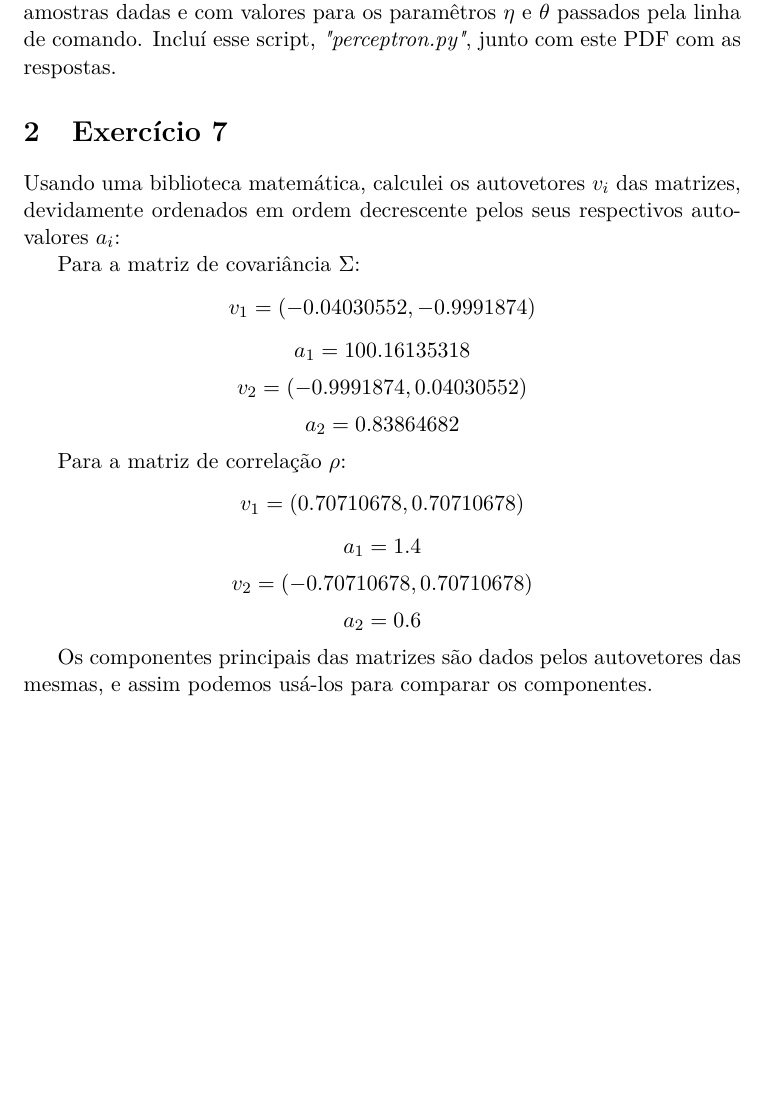
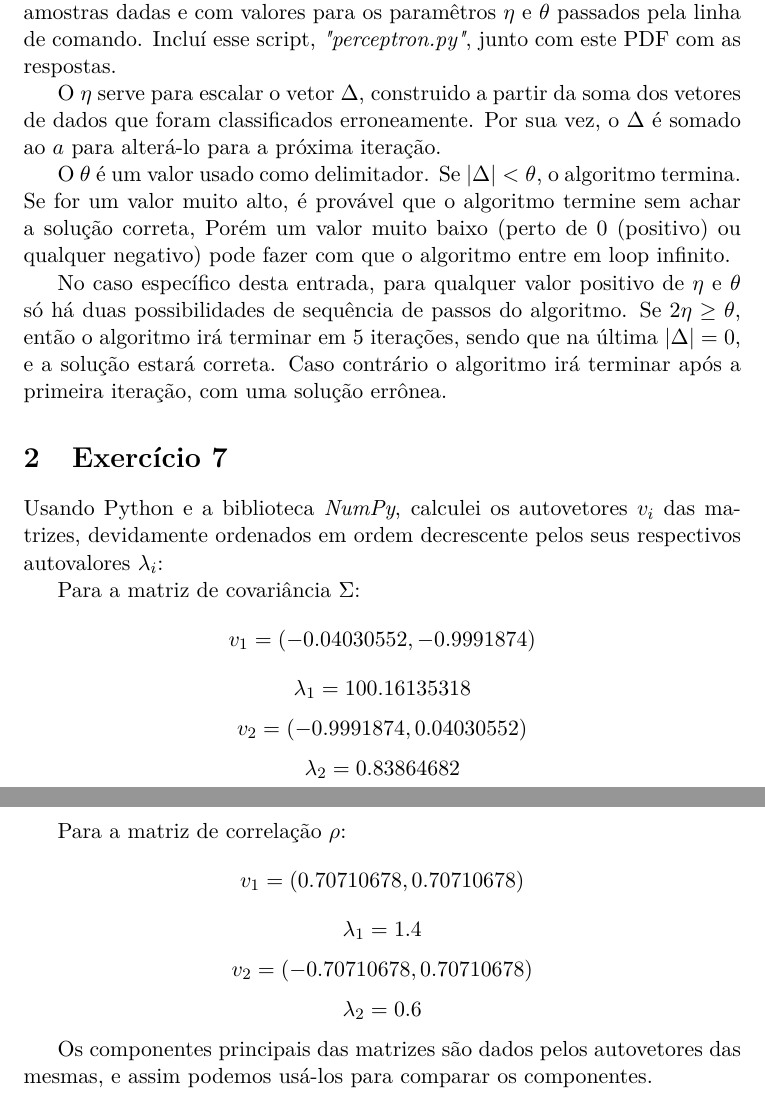
Before and after one commit to Rewasvat/Faculdade, a LaTeX document (MAC460_AprendizagemComputacional/Lista2/entrega_lista2.tex): part of page 1 of 2 before the commit and two parts of pages 1 and 2 of 2 after it, the two joined at a grey line, cut so that both start at the same text, the shorter picture padded with empty space. Compiled offline with pdfLaTeX.

Commit message:
MAC460: terminei o exercicio 5 - lista pronta pra entrega

```diff
--- a/MAC460_AprendizagemComputacional/Lista2/entrega_lista2.tex
+++ b/MAC460_AprendizagemComputacional/Lista2/entrega_lista2.tex
@@ -17,25 +17,35 @@ que ao ser rodado executa o algoritmo para o conjunto de amostras dadas e com va
 paramêtros $\eta$ e $\theta$ passados pela linha de comando. Incluí esse script, \textit{"perceptron.py"},
 junto com este PDF com as respostas.
 
+O $\eta$ serve para escalar o vetor $\Delta$, construido a partir da soma dos vetores de dados que foram
+classificados erroneamente. Por sua vez, o $\Delta$ é somado ao $a$ para alterá-lo para a próxima iteração.
 
+O $\theta$ é um valor usado como delimitador. Se $\left|\Delta\right| < \theta$, o algoritmo termina.
+Se for um valor muito alto, é provável que o algoritmo termine sem achar a solução correta, Porém um valor
+muito baixo (perto de 0 (positivo) ou qualquer negativo) pode fazer com que o algoritmo entre em loop infinito.
+
+No caso específico desta entrada, para qualquer valor positivo de $\eta$ e $\theta$ só há duas possibilidades
+de sequência de passos do algoritmo. Se $2\eta \geq \theta$, então o algoritmo irá terminar em 5 iterações,
+sendo que na última $\left|\Delta\right| = 0$, e a solução estará correta. Caso contrário o algoritmo irá
+terminar após a primeira iteração, com uma solução errônea.
 
 
 \section{Exercício 7}
 
-Usando uma biblioteca matemática, calculei os autovetores $v_{i}$ das matrizes, devidamente
-ordenados em ordem decrescente pelos seus respectivos autovalores $a_{i}$:
+Usando Python e a biblioteca \textit{NumPy}, calculei os autovetores $v_{i}$ das matrizes, devidamente
+ordenados em ordem decrescente pelos seus respectivos autovalores $\lambda_{i}$:
 
 Para a matriz de covariância $\Sigma$:
 $$v_{1} = (-0.04030552, -0.9991874) $$
-$$a_{1} = 100.16135318 $$
+$$\lambda_{1} = 100.16135318 $$
 $$v_{2} = (-0.9991874 ,  0.04030552) $$
-$$a_{2} = 0.83864682 $$
+$$\lambda_{2} = 0.83864682 $$
 
 Para a matriz de correlação $\rho $:
 $$v_{1} = (0.70710678,  0.70710678) $$
-$$a_{1} = 1.4 $$
+$$\lambda_{1} = 1.4 $$
 $$v_{2} = (-0.70710678,  0.70710678) $$
-$$a_{2} = 0.6 $$
+$$\lambda_{2} = 0.6 $$
 
 Os componentes principais das matrizes são dados pelos autovetores das mesmas, e assim podemos
 usá-los para comparar os componentes.
```
Also changed, not shown: MAC460_AprendizagemComputacional/Lista2/entrega_lista2.pdf.
